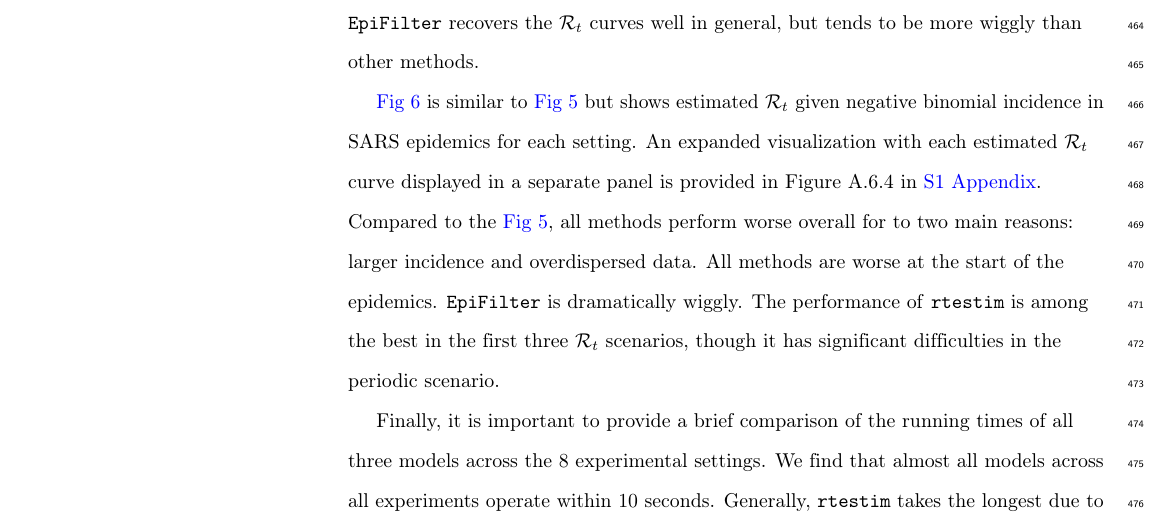
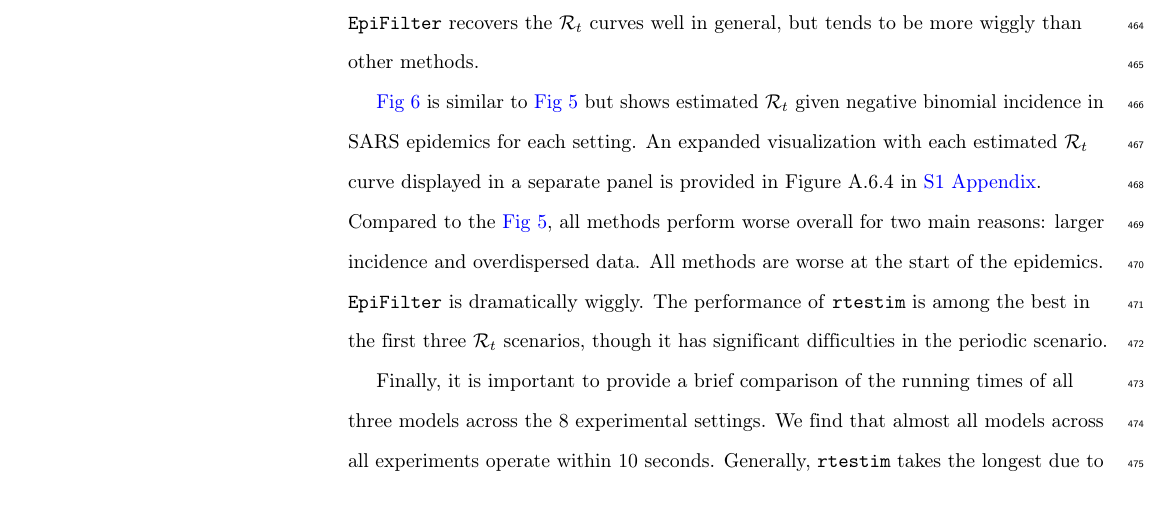
Before and after one commit to jiapivialiu/rt-est-manuscript, a LaTeX document (PLoS_CB_version.tex): part of page 19 of 29, cut so that both start at the same text. Compiled offline with pdfLaTeX.

Commit message:
Update PLoS_CB_version.tex

```diff
--- a/PLoS_CB_version.tex
+++ b/PLoS_CB_version.tex
@@ -1136,7 +1136,7 @@ shows estimated $\calR_t$ given negative binomial incidence in SARS epidemics
 for each setting. An expanded visualization with each estimated $\calR_t$ curve
 displayed in a separate panel is provided in Figure A.6.4 in \nameref{S1_supp}.
 Compared to the \autoref{fig:pois-est-measles}, all methods perform worse
-overall for to two main reasons: larger incidence and overdispersed data. All
+overall for two main reasons: larger incidence and overdispersed data. All
 methods are worse at the start of the epidemics. \EpiFilter\ is dramatically
 wiggly. The performance of \RtEstim\ is among the best
 in the first three $\calR_t$ scenarios, though it has
```
